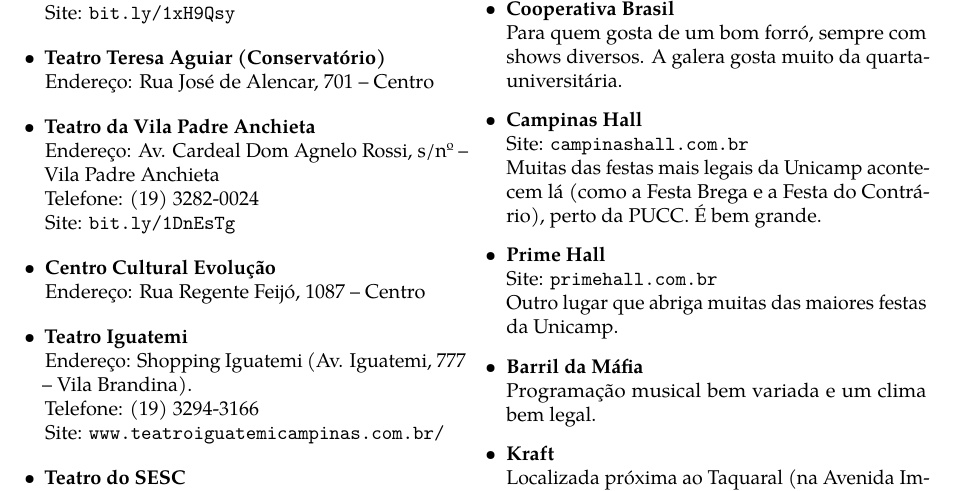
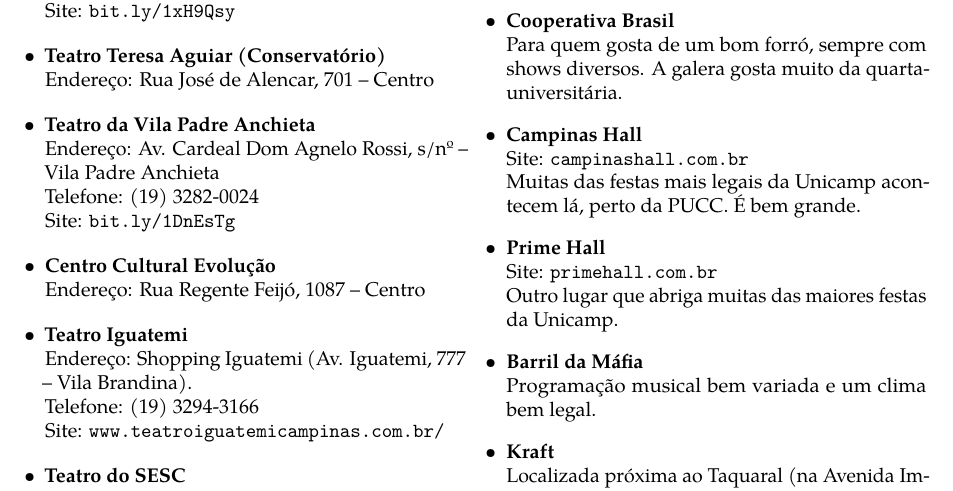
Before and after one commit to cacounicamp/Manual-do-Bixo, a LaTeX book (manual_do_bixo.tex, which reads 02-barao/diversao.tex): part of page 31 of 75, cut so that both start at the same text. Compiled offline with pdfLaTeX.

Commit message:
Removendo exemplos de festas do Campians Hall

```diff
--- a/02-barao/diversao.tex
+++ b/02-barao/diversao.tex
@@ -175,8 +175,8 @@
 
 \item \textbf{Campinas Hall}
   \\Site: \url{campinashall.com.br}
-  \\Muitas das festas mais legais da Unicamp acontecem lá (como a Festa Brega e
-  a Festa do Contrário), perto da PUCC. É bem grande.
+  \\Muitas das festas mais legais da Unicamp acontecem lá, perto da PUCC. É bem
+  grande.
 
 \item \textbf{Prime Hall}
   \\Site: \url{primehall.com.br}
```
